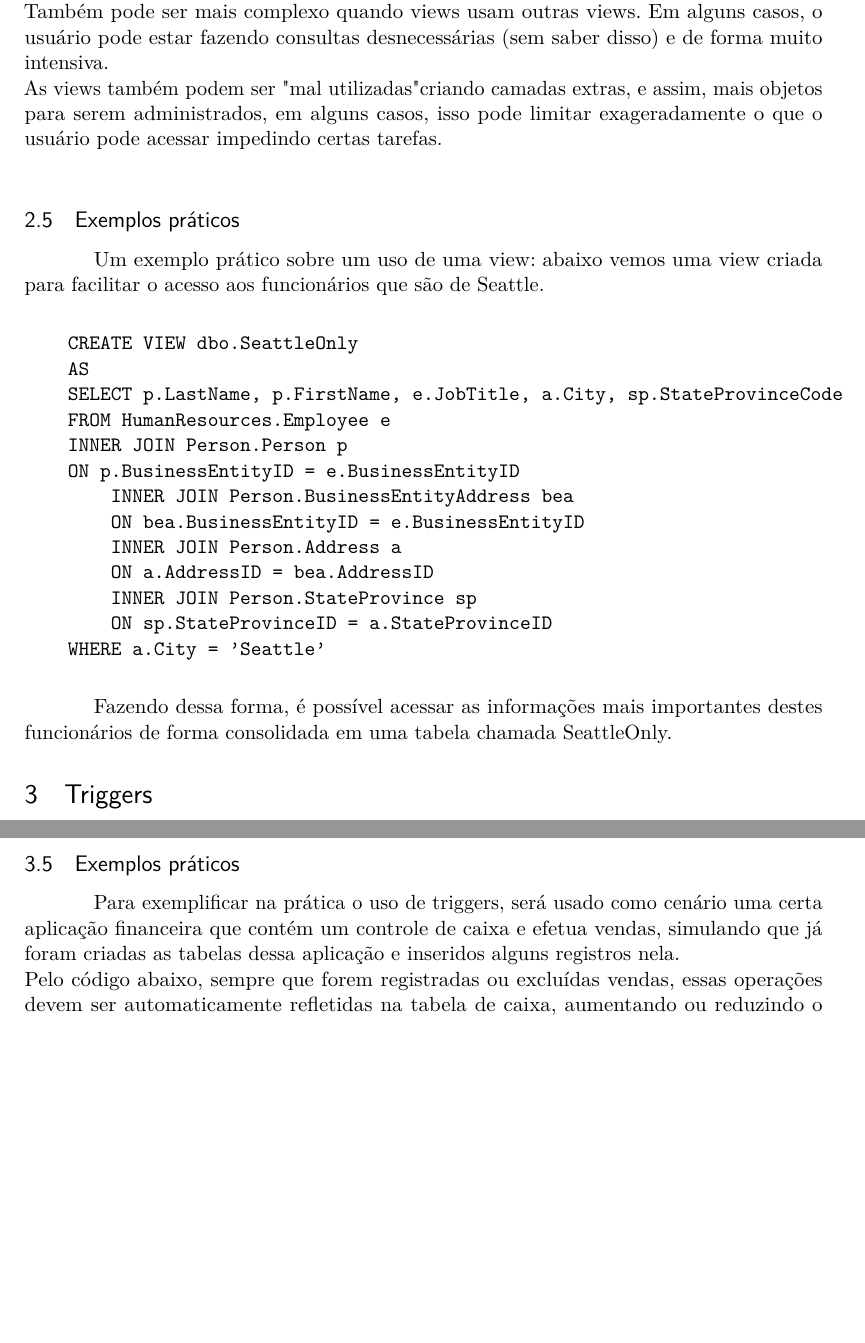
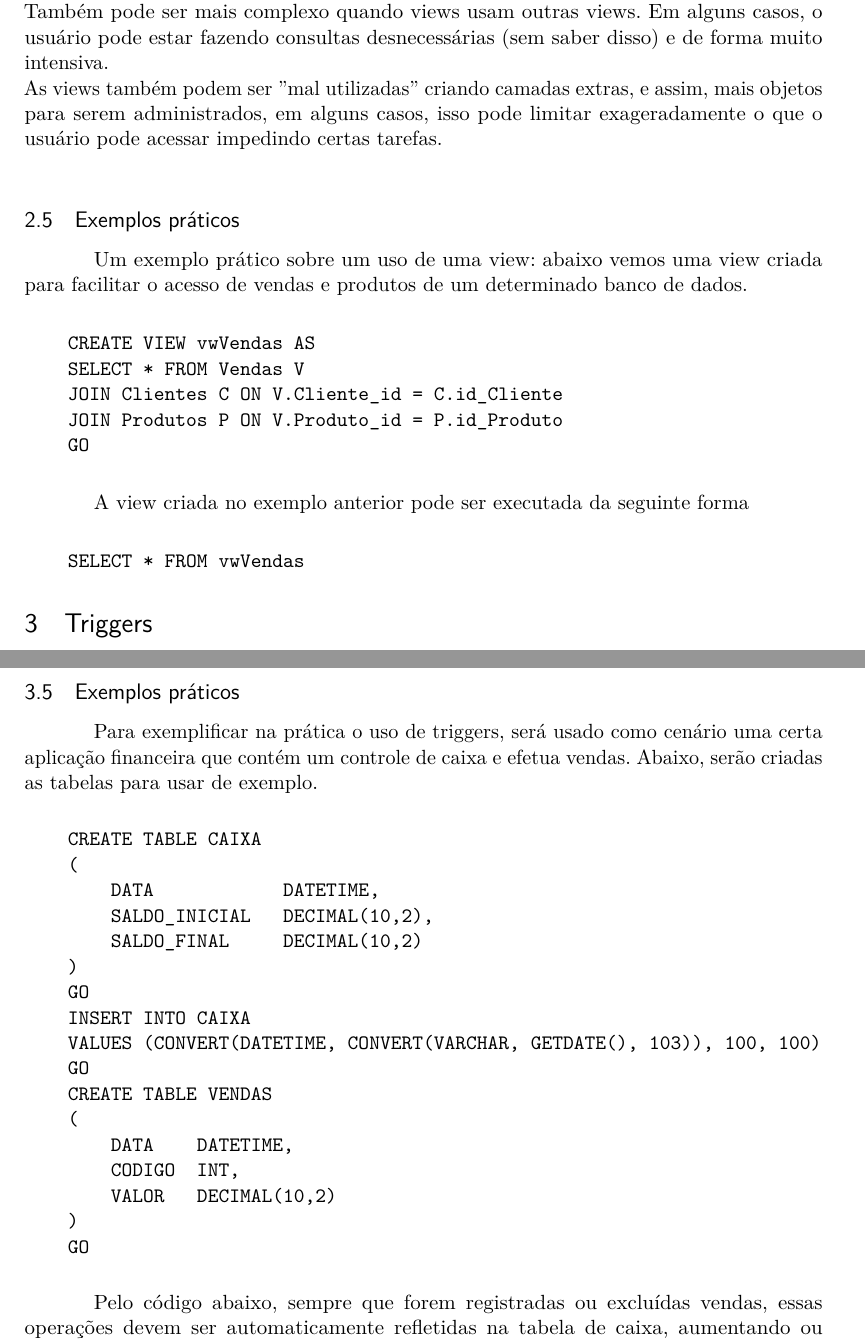
Before and after one commit to gui-bvr/artigo-cientifico-banco-de-dados, a LaTeX thesis (main.tex): two parts of pages 2 and 3 of 11, joined at a grey line, cut so that both start at the same text, the shorter picture padded with empty space. Compiled offline with pdfLaTeX.

Commit message:
Add files via upload

```diff
--- a/main.tex
+++ b/main.tex
@@ -114,29 +114,25 @@ As views podem ser usadas em casos como: criar uma restrição entre os usuário
 
 Existem alguns locais que as views não devem ser aplicadas, elas escondem uma complexidade da query, podendo enganar o desenvolvedor quanto à performance necessária para acessar determinada informação especifica. \\
 Também pode ser mais complexo quando views usam outras views. Em alguns casos, o usuário pode estar fazendo consultas desnecessárias (sem saber disso) e de forma muito intensiva. \\
-As views também podem ser "mal utilizadas" criando camadas extras, e assim, mais objetos para serem administrados, em alguns casos, isso pode limitar exageradamente o que o usuário pode acessar impedindo certas tarefas. \\
+As views também podem ser ''mal utilizadas'' criando camadas extras, e assim, mais objetos para serem administrados, em alguns casos, isso pode limitar exageradamente o que o usuário pode acessar impedindo certas tarefas. \\
 
 \subsection{Exemplos práticos}
 
-Um exemplo prático sobre um uso de uma view: abaixo vemos uma view criada para facilitar o acesso aos funcionários que são de Seattle.
+Um exemplo prático sobre um uso de uma view: abaixo vemos uma view criada para facilitar o acesso de vendas e produtos de um determinado banco de dados.
 
 \begin{verbatim}
-    CREATE VIEW dbo.SeattleOnly
-    AS
-    SELECT p.LastName, p.FirstName, e.JobTitle, a.City, sp.StateProvinceCode
-    FROM HumanResources.Employee e
-    INNER JOIN Person.Person p
-    ON p.BusinessEntityID = e.BusinessEntityID
-        INNER JOIN Person.BusinessEntityAddress bea
-        ON bea.BusinessEntityID = e.BusinessEntityID
-        INNER JOIN Person.Address a
-        ON a.AddressID = bea.AddressID
-        INNER JOIN Person.StateProvince sp
-        ON sp.StateProvinceID = a.StateProvinceID
-    WHERE a.City = 'Seattle'
+    CREATE VIEW vwVendas AS
+    SELECT * FROM Vendas V
+    JOIN Clientes C ON V.Cliente_id = C.id_Cliente
+    JOIN Produtos P ON V.Produto_id = P.id_Produto
+    GO
 \end{verbatim}
 
-Fazendo dessa forma, é possível acessar as informações mais importantes destes funcionários de forma consolidada em uma tabela chamada SeattleOnly.
+A view criada no exemplo anterior pode ser executada da seguinte forma
+
+\begin{verbatim}
+    SELECT * FROM vwVendas
+\end{verbatim}
 
 % --- Tópico: Triggers
 \section{Triggers}
@@ -163,7 +159,29 @@ Existem alguns cenários em que se deve analisar a necessidade de utilizar um tr
 
 \subsection{Exemplos práticos}
 
-Para exemplificar na prática o uso de triggers, será usado como cenário uma certa aplicação financeira que contém um controle de caixa e efetua vendas, simulando que já foram criadas as tabelas dessa aplicação e inseridos alguns registros nela. \\
+Para exemplificar na prática o uso de triggers, será usado como cenário uma certa aplicação financeira que contém um controle de caixa e efetua vendas.
+Abaixo, serão criadas as tabelas para usar de exemplo.
+
+\begin{verbatim}
+    CREATE TABLE CAIXA
+    (
+        DATA            DATETIME,
+        SALDO_INICIAL   DECIMAL(10,2),
+        SALDO_FINAL     DECIMAL(10,2)
+    )
+    GO
+    INSERT INTO CAIXA
+    VALUES (CONVERT(DATETIME, CONVERT(VARCHAR, GETDATE(), 103)), 100, 100)
+    GO
+    CREATE TABLE VENDAS
+    (
+        DATA    DATETIME,
+        CODIGO  INT,
+        VALOR   DECIMAL(10,2)
+    )
+    GO
+\end{verbatim}
+
 Pelo código abaixo, sempre que forem registradas ou excluídas vendas, essas operações devem ser automaticamente refletidas na tabela de caixa, aumentando ou reduzindo o saldo.
 
 \begin{verbatim}
```
Also changed, not shown: referencias.bib (+4 -4 lines), main.pdf, main.tex (22 more changed lines).
